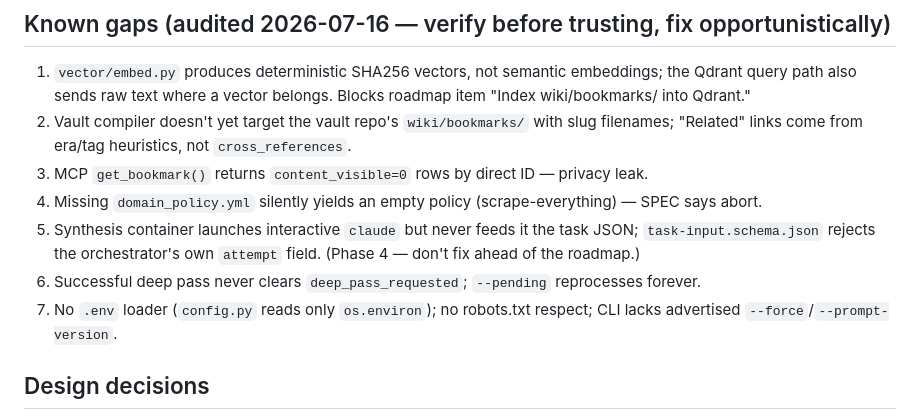
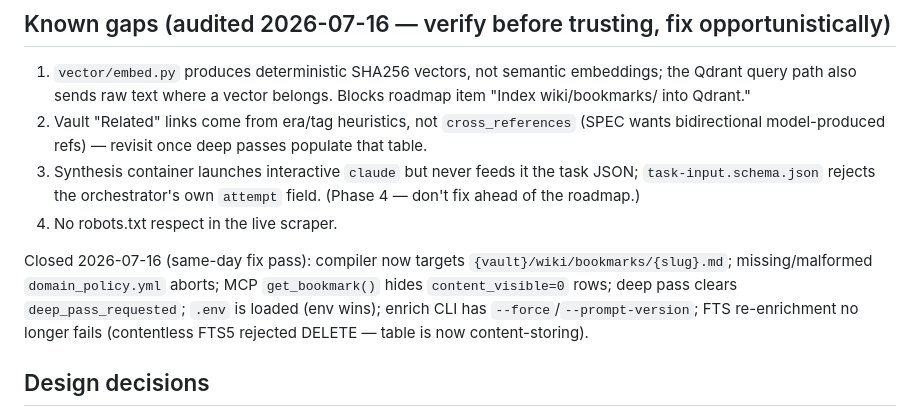
Before and after one commit to algorhythmic/muninn, a Markdown page: CLAUDE.md, the part around the change. Rendered like a GitHub page.

```diff
--- a/CLAUDE.md
+++ b/CLAUDE.md
@@ -36,12 +36,11 @@ CLI: `muninn ingest|scrape|enrich|synthesize|triage|status|deep-pass|export|time
 ## Known gaps (audited 2026-07-16 — verify before trusting, fix opportunistically)
 
 1. `vector/embed.py` produces deterministic SHA256 vectors, not semantic embeddings; the Qdrant query path also sends raw text where a vector belongs. Blocks roadmap item "Index wiki/bookmarks/ into Qdrant."
-2. Vault compiler doesn't yet target the vault repo's `wiki/bookmarks/` with slug filenames; "Related" links come from era/tag heuristics, not `cross_references`.
-3. MCP `get_bookmark()` returns `content_visible=0` rows by direct ID — privacy leak.
-4. Missing `domain_policy.yml` silently yields an empty policy (scrape-everything) — SPEC says abort.
-5. Synthesis container launches interactive `claude` but never feeds it the task JSON; `task-input.schema.json` rejects the orchestrator's own `attempt` field. (Phase 4 — don't fix ahead of the roadmap.)
-6. Successful deep pass never clears `deep_pass_requested`; `--pending` reprocesses forever.
-7. No `.env` loader (`config.py` reads only `os.environ`); no robots.txt respect; CLI lacks advertised `--force`/`--prompt-version`.
+2. Vault "Related" links come from era/tag heuristics, not `cross_references` (SPEC wants bidirectional model-produced refs) — revisit once deep passes populate that table.
+3. Synthesis container launches interactive `claude` but never feeds it the task JSON; `task-input.schema.json` rejects the orchestrator's own `attempt` field. (Phase 4 — don't fix ahead of the roadmap.)
+4. No robots.txt respect in the live scraper.
+
+Closed 2026-07-16 (same-day fix pass): compiler now targets `{vault}/wiki/bookmarks/{slug}.md`; missing/malformed `domain_policy.yml` aborts; MCP `get_bookmark()` hides `content_visible=0` rows; deep pass clears `deep_pass_requested`; `.env` is loaded (env wins); enrich CLI has `--force`/`--prompt-version`; FTS re-enrichment no longer fails (contentless FTS5 rejected DELETE — table is now content-storing).
 
 ## Design decisions
 
```
Also changed, not shown: docs/muninn-roadmap.md (+1 -1 lines).
